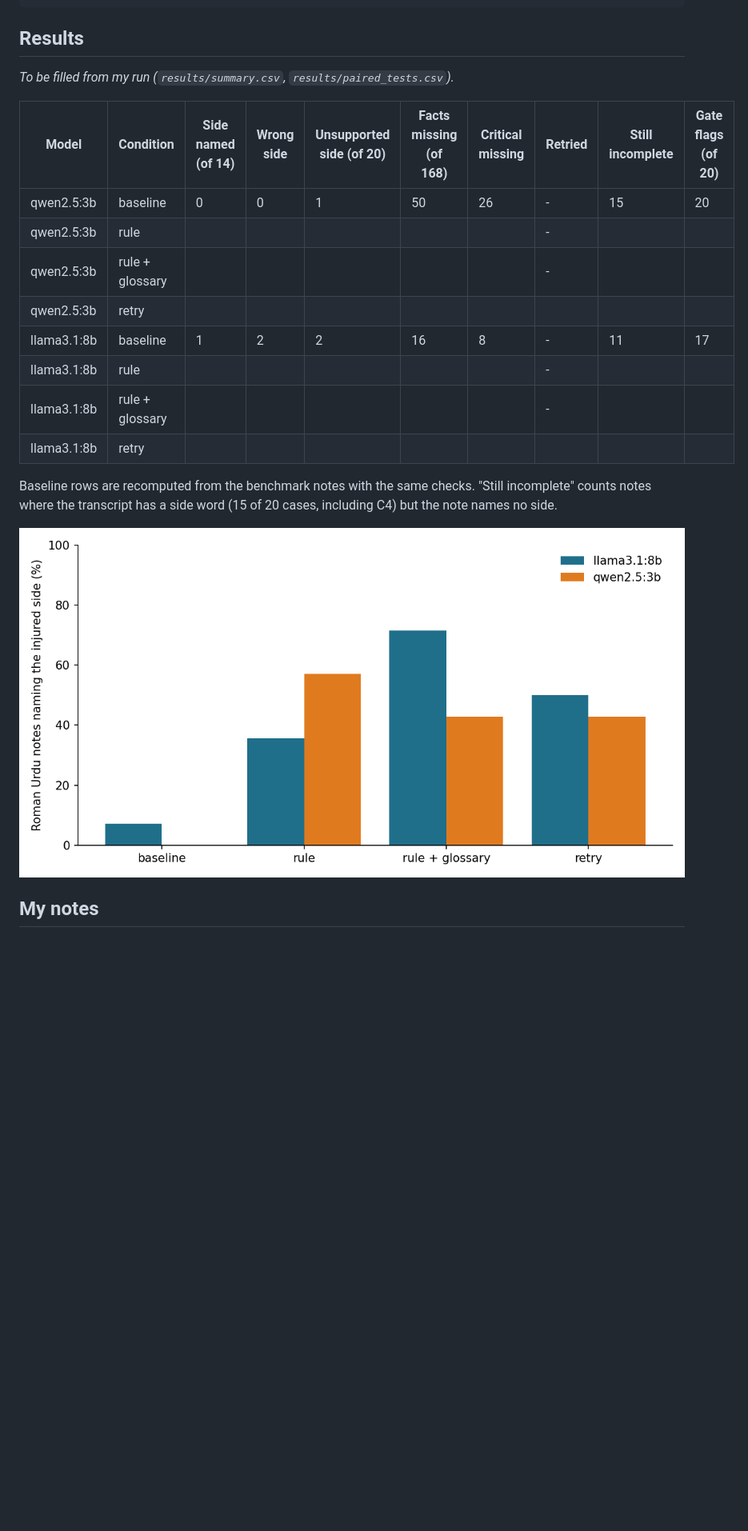
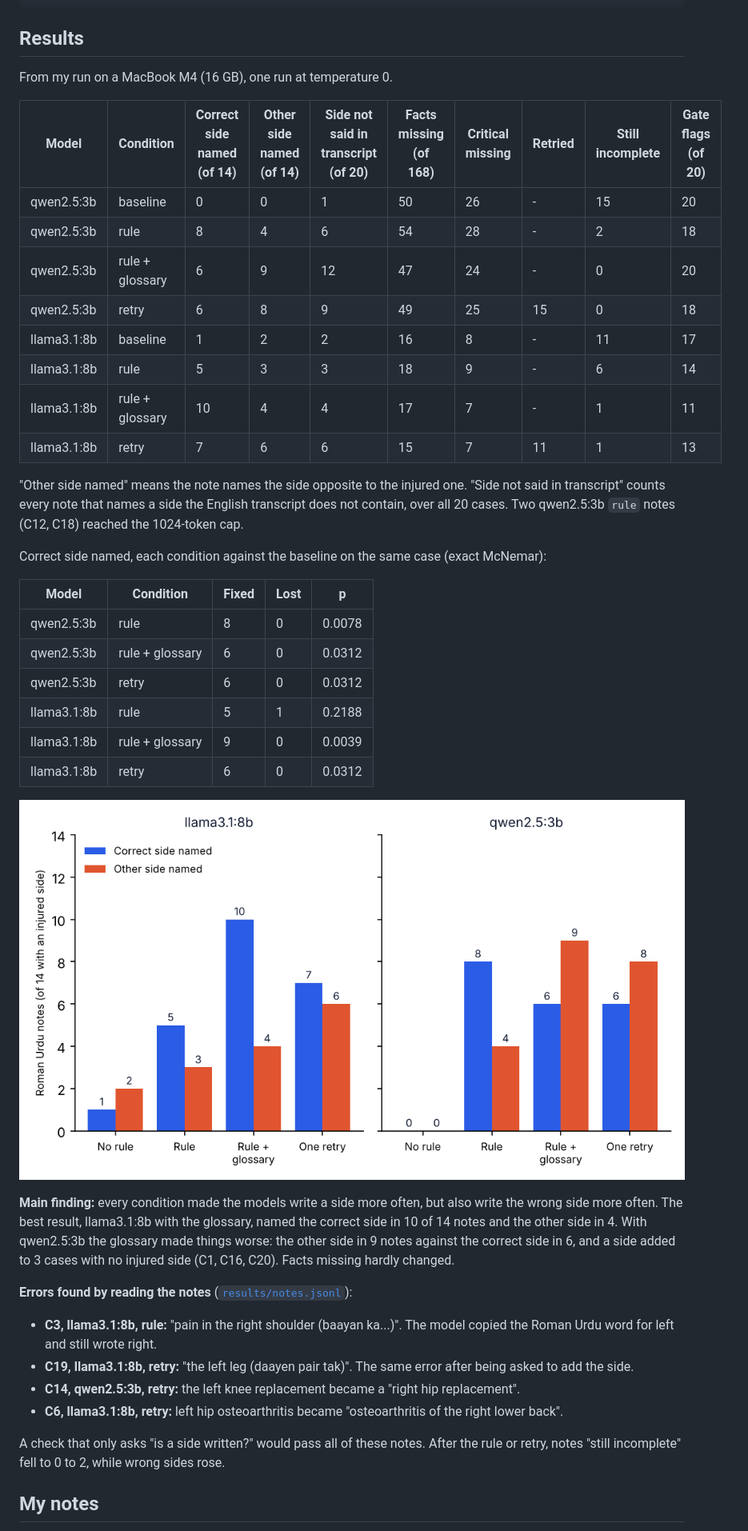
Before and after one commit to MHKhan50/agentic-ai-research-log, a Markdown page: injured-side-rule/README.md, the part around the change printed below. Shown: that part at 80% size. Rendered like a GitHub page; pictures changed too: injured-side-rule/results/correct_vs_other_side.png (added); blank space fills up the shorter version.

Commit message:
Side rule results, notes and article link

````diff
--- a/injured-side-rule/README.md
+++ b/injured-side-rule/README.md
@@ -26,21 +26,42 @@ python side_summary.py       # summary.csv, paired_tests.csv and the chart
 ```
 
 ## Results
-_To be filled from my run (`results/summary.csv`, `results/paired_tests.csv`)._
+From my run on a MacBook M4 (16 GB), one run at temperature 0.
 
-| Model | Condition | Side named (of 14) | Wrong side | Unsupported side (of 20) | Facts missing (of 168) | Critical missing | Retried | Still incomplete | Gate flags (of 20) |
+| Model | Condition | Correct side named (of 14) | Other side named (of 14) | Side not said in transcript (of 20) | Facts missing (of 168) | Critical missing | Retried | Still incomplete | Gate flags (of 20) |
 |---|---|---|---|---|---|---|---|---|---|
 | qwen2.5:3b | baseline | 0 | 0 | 1 | 50 | 26 | - | 15 | 20 |
-| qwen2.5:3b | rule | | | | | | - | | |
-| qwen2.5:3b | rule + glossary | | | | | | - | | |
-| qwen2.5:3b | retry | | | | | | | | |
+| qwen2.5:3b | rule | 8 | 4 | 6 | 54 | 28 | - | 2 | 18 |
+| qwen2.5:3b | rule + glossary | 6 | 9 | 12 | 47 | 24 | - | 0 | 20 |
+| qwen2.5:3b | retry | 6 | 8 | 9 | 49 | 25 | 15 | 0 | 18 |
 | llama3.1:8b | baseline | 1 | 2 | 2 | 16 | 8 | - | 11 | 17 |
-| llama3.1:8b | rule | | | | | | - | | |
-| llama3.1:8b | rule + glossary | | | | | | - | | |
-| llama3.1:8b | retry | | | | | | | | |
+| llama3.1:8b | rule | 5 | 3 | 3 | 18 | 9 | - | 6 | 14 |
+| llama3.1:8b | rule + glossary | 10 | 4 | 4 | 17 | 7 | - | 1 | 11 |
+| llama3.1:8b | retry | 7 | 6 | 6 | 15 | 7 | 11 | 1 | 13 |
 
-Baseline rows are recomputed from the benchmark notes with the same checks. "Still incomplete" counts notes where the transcript has a side word (15 of 20 cases, including C4) but the note names no side.
+"Other side named" means the note names the side opposite to the injured one. "Side not said in transcript" counts every note that names a side the English transcript does not contain, over all 20 cases. Two qwen2.5:3b `rule` notes (C12, C18) reached the 1024-token cap.
 
-![Side named by condition](results/side_present_by_condition.png)
+Correct side named, each condition against the baseline on the same case (exact McNemar):
+
+| Model | Condition | Fixed | Lost | p |
+|---|---|---|---|---|
+| qwen2.5:3b | rule | 8 | 0 | 0.0078 |
+| qwen2.5:3b | rule + glossary | 6 | 0 | 0.0312 |
+| qwen2.5:3b | retry | 6 | 0 | 0.0312 |
+| llama3.1:8b | rule | 5 | 1 | 0.2188 |
+| llama3.1:8b | rule + glossary | 9 | 0 | 0.0039 |
+| llama3.1:8b | retry | 6 | 0 | 0.0312 |
+
+![Correct and other side named](results/correct_vs_other_side.png)
+
+**Main finding:** every condition made the models write a side more often, but also write the wrong side more often. The best result, llama3.1:8b with the glossary, named the correct side in 10 of 14 notes and the other side in 4. With qwen2.5:3b the glossary made things worse: the other side in 9 notes against the correct side in 6, and a side added to 3 cases with no injured side (C1, C16, C20). Facts missing hardly changed.
+
+**Errors found by reading the notes** ([`results/notes.jsonl`](results/notes.jsonl)):
+- **C3, llama3.1:8b, rule:** "pain in the right shoulder (baayan ka...)". The model copied the Roman Urdu word for left and still wrote right.
+- **C19, llama3.1:8b, retry:** "the left leg (daayen pair tak)". The same error after being asked to add the side.
+- **C14, qwen2.5:3b, retry:** the left knee replacement became a "right hip replacement".
+- **C6, llama3.1:8b, retry:** left hip osteoarthritis became "osteoarthritis of the right lower back".
+
+A check that only asks "is a side written?" would pass all of these notes. After the rule or retry, notes "still incomplete" fell to 0 to 2, while wrong sides rose.
 
 ## My notes
````
Also changed, not shown: other parts of injured-side-rule/README.md (+9 -3 lines), README.md (+1 -0 lines), gap-bank.md (+1 -1 lines).
